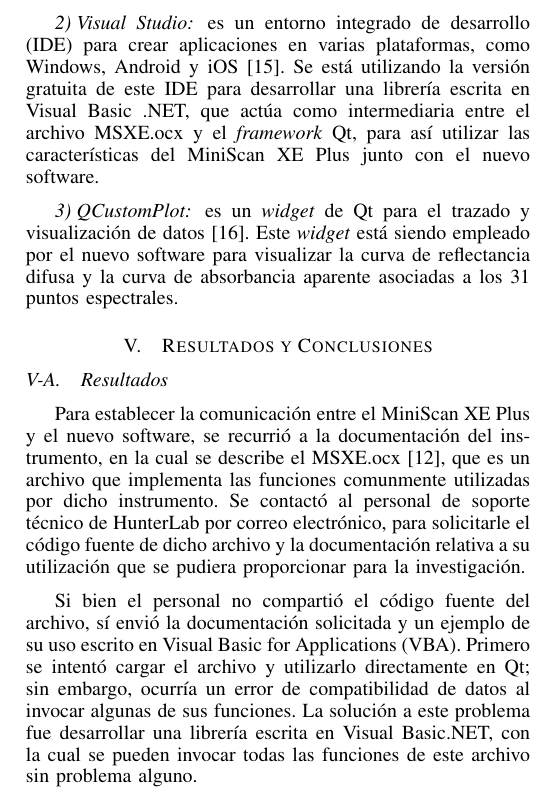
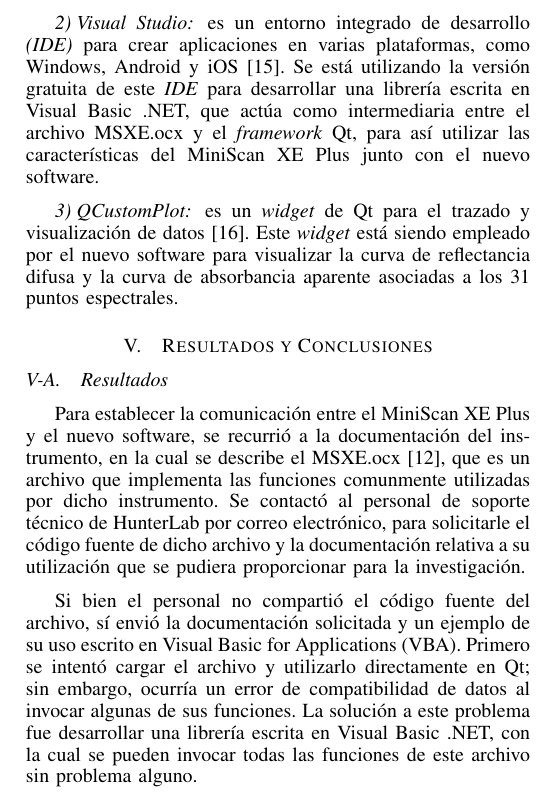
Before and after one commit to Gabrielnz/articulo-tesis, a LaTeX paper (articulo.tex): part of one column of page 3 of 4, cut so that both start at the same text. Compiled offline with pdfLaTeX.

Commit message:
AfterParty bebbeh

```diff
--- a/articulo.tex
+++ b/articulo.tex
@@ -627,7 +627,7 @@ El presente art\'{i}culo est\'{a} organizado en cuatro secciones despu\'{e}s de
 			es un \textit{framework} de desarrollo de aplicaciones multiplataforma para sistemas de escritorio, sistemas integrados y sistemas m\'{o}viles \cite{Qt}. Se est\'{a} utilizando la versi\'{o}n Open Source de este \textit{framework} para el desarrollo del nuevo software.
 
 		\subsubsection{Visual Studio}
-			es un entorno integrado de desarrollo (IDE) para crear aplicaciones en varias plataformas, como Windows, Android y iOS \cite{VS}. Se est\'{a} utilizando la versi\'{o}n gratuita de este IDE para desarrollar una librer\'{i}a escrita en Visual Basic .NET, que act\'{u}a como intermediaria entre el archivo MSXE.ocx y el \textit{framework} Qt, para as\'{i} utilizar las caracter\'{i}sticas del MiniScan XE Plus junto con el nuevo software.
+			es un entorno integrado de desarrollo \textit{(IDE)} para crear aplicaciones en varias plataformas, como Windows, Android y iOS \cite{VS}. Se est\'{a} utilizando la versi\'{o}n gratuita de este \textit{IDE} para desarrollar una librer\'{i}a escrita en Visual Basic .NET, que act\'{u}a como intermediaria entre el archivo MSXE.ocx y el \textit{framework} Qt, para as\'{i} utilizar las caracter\'{i}sticas del MiniScan XE Plus junto con el nuevo software.
 
 		\subsubsection{QCustomPlot}
 			es un \textit{widget} de Qt para el trazado y visualizaci\'{o}n de datos \cite{QCustomPlot}. Este \textit{widget} est\'{a} siendo empleado por el nuevo software para visualizar la curva de reflectancia difusa y la curva de absorbancia aparente asociadas a los 31 puntos espectrales.
```
Also changed, not shown: articulo.pdf, articulo.tex (2 more changed lines).
